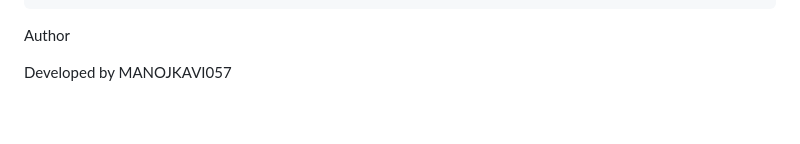
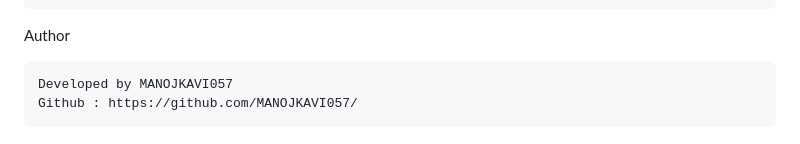
Before and after one commit to MANOJKAVI057/Medical_diagnosis, a Markdown page: README.md, the part around the change. Rendered like a GitHub page.

```diff
--- a/README.md
+++ b/README.md
@@ -201,4 +201,5 @@ Returns diagnosis distribution for the logged-in.
 
  Author
 
-Developed by MANOJKAVI057
+    Developed by MANOJKAVI057
+    Github : https://github.com/MANOJKAVI057/
```
